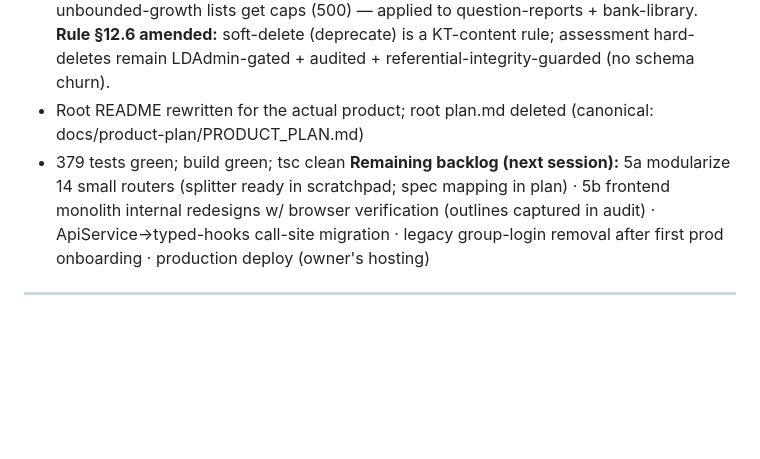
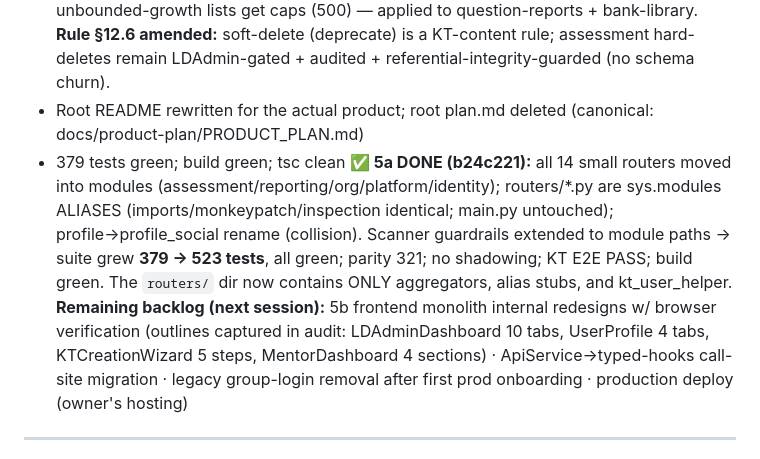
Before and after one commit to MJ665/StudyBuddy, a Markdown page: docs/product-plan/PRODUCT_PLAN.md, the part around the change. Drawn GitHub-style; blank space fills up the shorter version.

Commit message:
docs: sync execution log — 5a complete (backend fully modularized; 523 tests)

```diff
--- a/docs/product-plan/PRODUCT_PLAN.md
+++ b/docs/product-plan/PRODUCT_PLAN.md
@@ -65,7 +65,8 @@
 - **Rule §12.7 refined:** blanket pagination NOT applied to naturally-bounded lists; unbounded-growth lists get caps (500) — applied to question-reports + bank-library. **Rule §12.6 amended:** soft-delete (deprecate) is a KT-content rule; assessment hard-deletes remain LDAdmin-gated + audited + referential-integrity-guarded (no schema churn).
 - Root README rewritten for the actual product; root plan.md deleted (canonical: docs/product-plan/PRODUCT_PLAN.md)
 - 379 tests green; build green; tsc clean
-**Remaining backlog (next session):** 5a modularize 14 small routers (splitter ready in scratchpad; spec mapping in plan) · 5b frontend monolith internal redesigns w/ browser verification (outlines captured in audit) · ApiService→typed-hooks call-site migration · legacy group-login removal after first prod onboarding · production deploy (owner's hosting)
+**✅ 5a DONE (b24c221):** all 14 small routers moved into modules (assessment/reporting/org/platform/identity); routers/*.py are sys.modules ALIASES (imports/monkeypatch/inspection identical; main.py untouched); profile→profile_social rename (collision). Scanner guardrails extended to module paths → suite grew **379 → 523 tests**, all green; parity 321; no shadowing; KT E2E PASS; build green. The `routers/` dir now contains ONLY aggregators, alias stubs, and kt_user_helper.
+**Remaining backlog (next session):** 5b frontend monolith internal redesigns w/ browser verification (outlines captured in audit: LDAdminDashboard 10 tabs, UserProfile 4 tabs, KTCreationWizard 5 steps, MentorDashboard 4 sections) · ApiService→typed-hooks call-site migration · legacy group-login removal after first prod onboarding · production deploy (owner's hosting)
 
 ---
 
```
